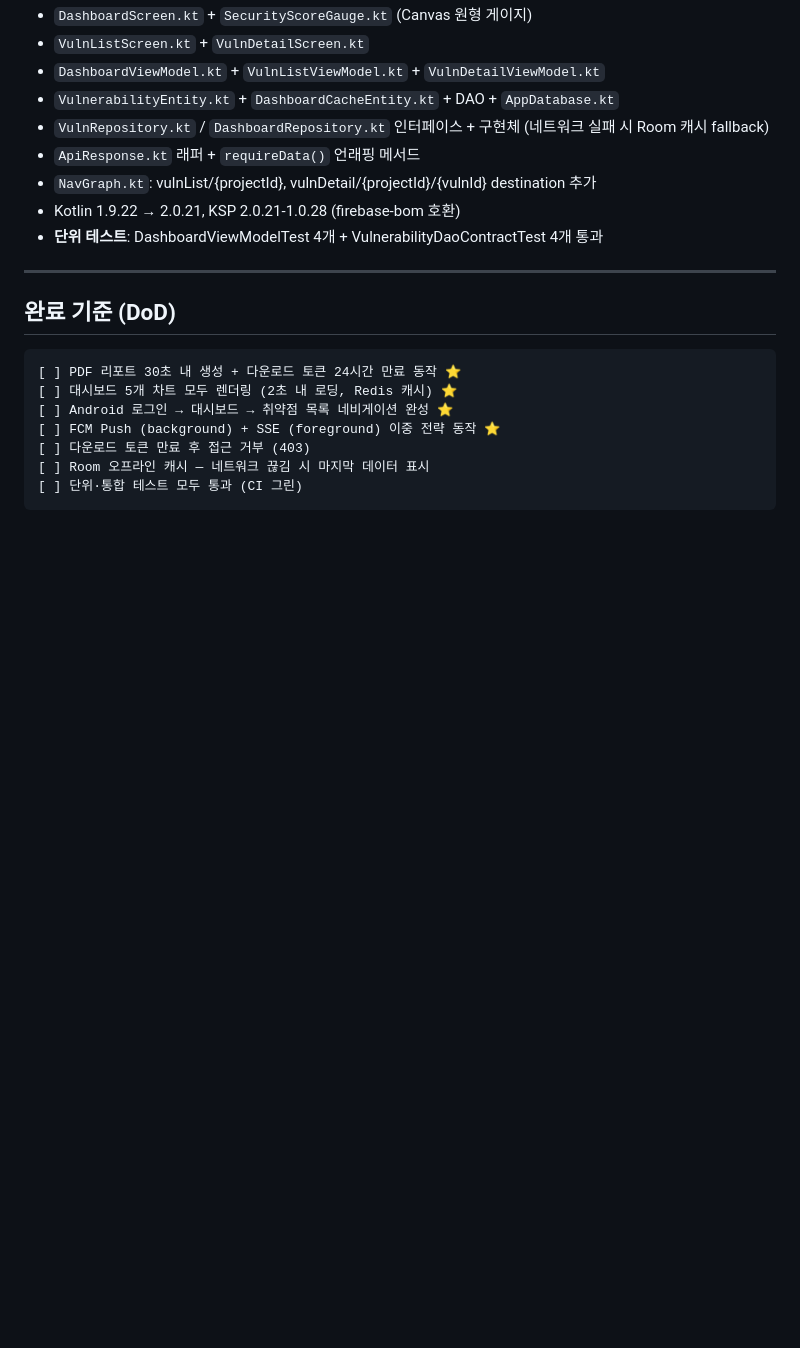
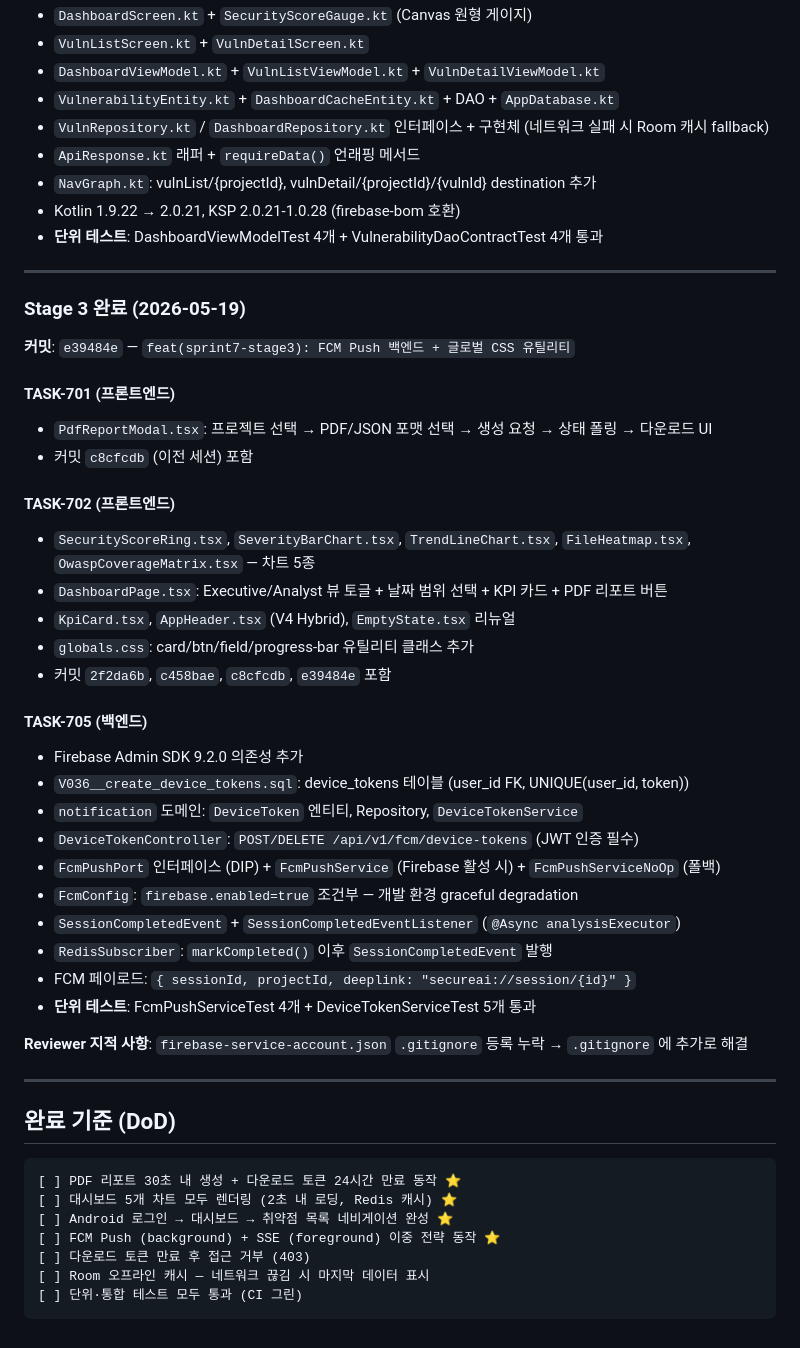
Before and after one commit to ttogle918/secureai-editor, a Markdown page: docs/sprints/sprint-7.md, the part around the change. Rendered like a GitHub page; blank space fills up the shorter version.

Commit message:
docs(sprint7): Stage 3 완료 기록 추가
Co-Authored-By: Claude Sonnet 4.6 <noreply@anthropic.com>

````diff
--- a/docs/sprints/sprint-7.md
+++ b/docs/sprints/sprint-7.md
@@ -203,6 +203,37 @@ Stage 4 (순차)
 
 ---
 
+### Stage 3 완료 (2026-05-19)
+
+**커밋**: `e39484e` — `feat(sprint7-stage3): FCM Push 백엔드 + 글로벌 CSS 유틸리티`
+
+#### TASK-701 (프론트엔드)
+- `PdfReportModal.tsx`: 프로젝트 선택 → PDF/JSON 포맷 선택 → 생성 요청 → 상태 폴링 → 다운로드 UI
+- 커밋 `c8cfcdb` (이전 세션) 포함
+
+#### TASK-702 (프론트엔드)
+- `SecurityScoreRing.tsx`, `SeverityBarChart.tsx`, `TrendLineChart.tsx`, `FileHeatmap.tsx`, `OwaspCoverageMatrix.tsx` — 차트 5종
+- `DashboardPage.tsx`: Executive/Analyst 뷰 토글 + 날짜 범위 선택 + KPI 카드 + PDF 리포트 버튼
+- `KpiCard.tsx`, `AppHeader.tsx` (V4 Hybrid), `EmptyState.tsx` 리뉴얼
+- `globals.css`: card/btn/field/progress-bar 유틸리티 클래스 추가
+- 커밋 `2f2da6b`, `c458bae`, `c8cfcdb`, `e39484e` 포함
+
+#### TASK-705 (백엔드)
+- Firebase Admin SDK 9.2.0 의존성 추가
+- `V036__create_device_tokens.sql`: device_tokens 테이블 (user_id FK, UNIQUE(user_id, token))
+- `notification` 도메인: `DeviceToken` 엔티티, Repository, `DeviceTokenService`
+- `DeviceTokenController`: `POST/DELETE /api/v1/fcm/device-tokens` (JWT 인증 필수)
+- `FcmPushPort` 인터페이스 (DIP) + `FcmPushService` (Firebase 활성 시) + `FcmPushServiceNoOp` (폴백)
+- `FcmConfig`: `firebase.enabled=true` 조건부 — 개발 환경 graceful degradation
+- `SessionCompletedEvent` + `SessionCompletedEventListener` (`@Async analysisExecutor`)
+- `RedisSubscriber`: `markCompleted()` 이후 `SessionCompletedEvent` 발행
+- FCM 페이로드: `{ sessionId, projectId, deeplink: "secureai://session/{id}" }`
+- **단위 테스트**: FcmPushServiceTest 4개 + DeviceTokenServiceTest 5개 통과
+
+**Reviewer 지적 사항**: `firebase-service-account.json` `.gitignore` 등록 누락 → `.gitignore` 에 추가로 해결
+
+---
+
 ## 완료 기준 (DoD)
 
 ```
````
